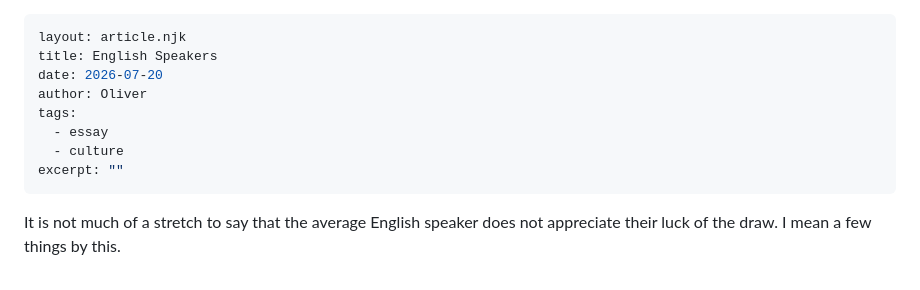
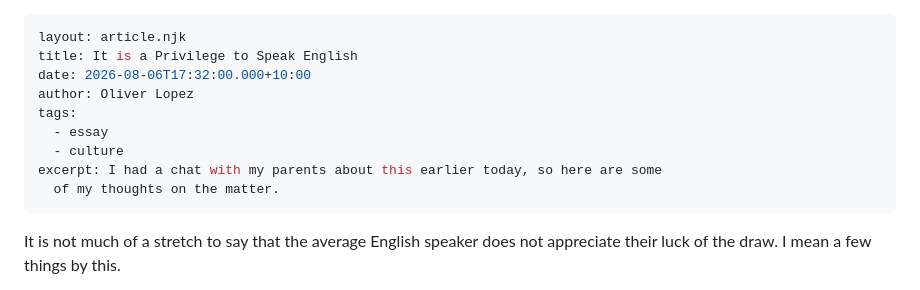
Before and after one commit to ollielopez0203/I-Like-Writing, a Markdown page: src/articles/welcome-to-i-like-writing.md, the part around the change. Drawn GitHub-style.

Commit message:
Update Article “welcome-to-i-like-writing”

```diff
--- a/src/articles/welcome-to-i-like-writing.md
+++ b/src/articles/welcome-to-i-like-writing.md
@@ -1,12 +1,13 @@
 ---
 layout: article.njk
-title: English Speakers
-date: 2026-07-20
-author: Oliver
+title: It is a Privilege to Speak English
+date: 2026-08-06T17:32:00.000+10:00
+author: Oliver Lopez
 tags:
   - essay
   - culture
-excerpt: ""
+excerpt: I had a chat with my parents about this earlier today, so here are some
+  of my thoughts on the matter.
 ---
 It is not much of a stretch to say that the average English speaker does not appreciate their luck of the draw. I mean a few things by this.
 
```
